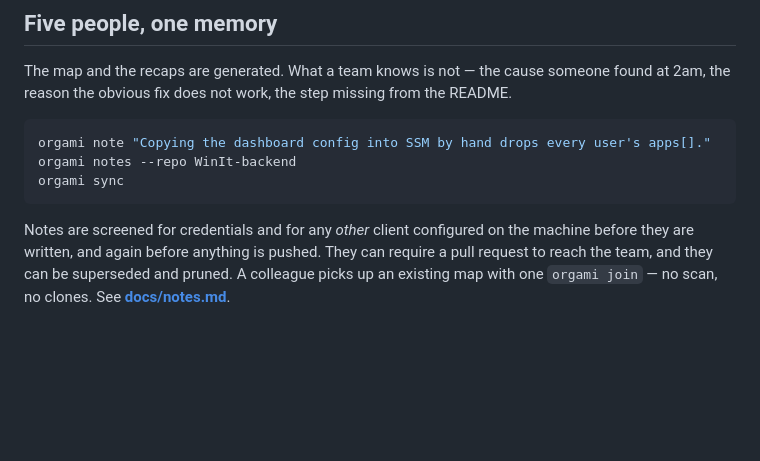
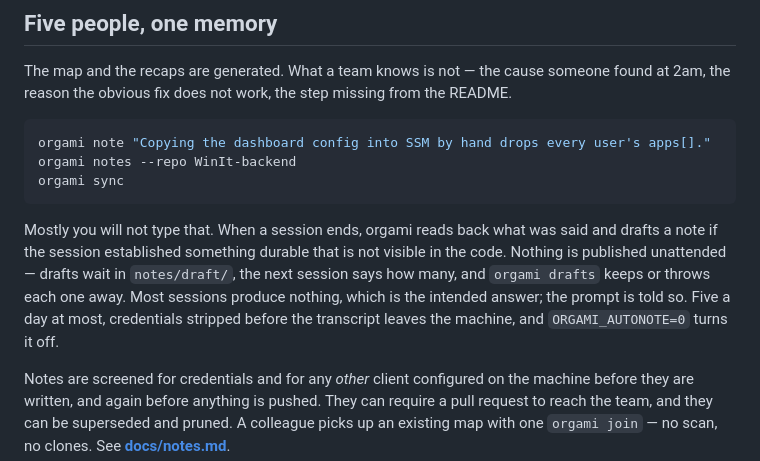
Before and after one commit to achevalier-dev/orgami, a Markdown page: README.md, the part around the change. Drawn GitHub-style; blank space fills up the shorter version.

Commit message:
docs: note that notes now draft themselves

````diff
--- a/README.md
+++ b/README.md
@@ -164,6 +164,14 @@ orgami notes --repo WinIt-backend
 orgami sync
 ```
 
+Mostly you will not type that. When a session ends, orgami reads back what was
+said and drafts a note if the session established something durable that is not
+visible in the code. Nothing is published unattended — drafts wait in
+`notes/draft/`, the next session says how many, and `orgami drafts` keeps or
+throws each one away. Most sessions produce nothing, which is the intended
+answer; the prompt is told so. Five a day at most, credentials stripped before
+the transcript leaves the machine, and `ORGAMI_AUTONOTE=0` turns it off.
+
 Notes are screened for credentials and for any *other* client configured on the
 machine before they are written, and again before anything is pushed. They can
 require a pull request to reach the team, and they can be superseded and pruned.
````
